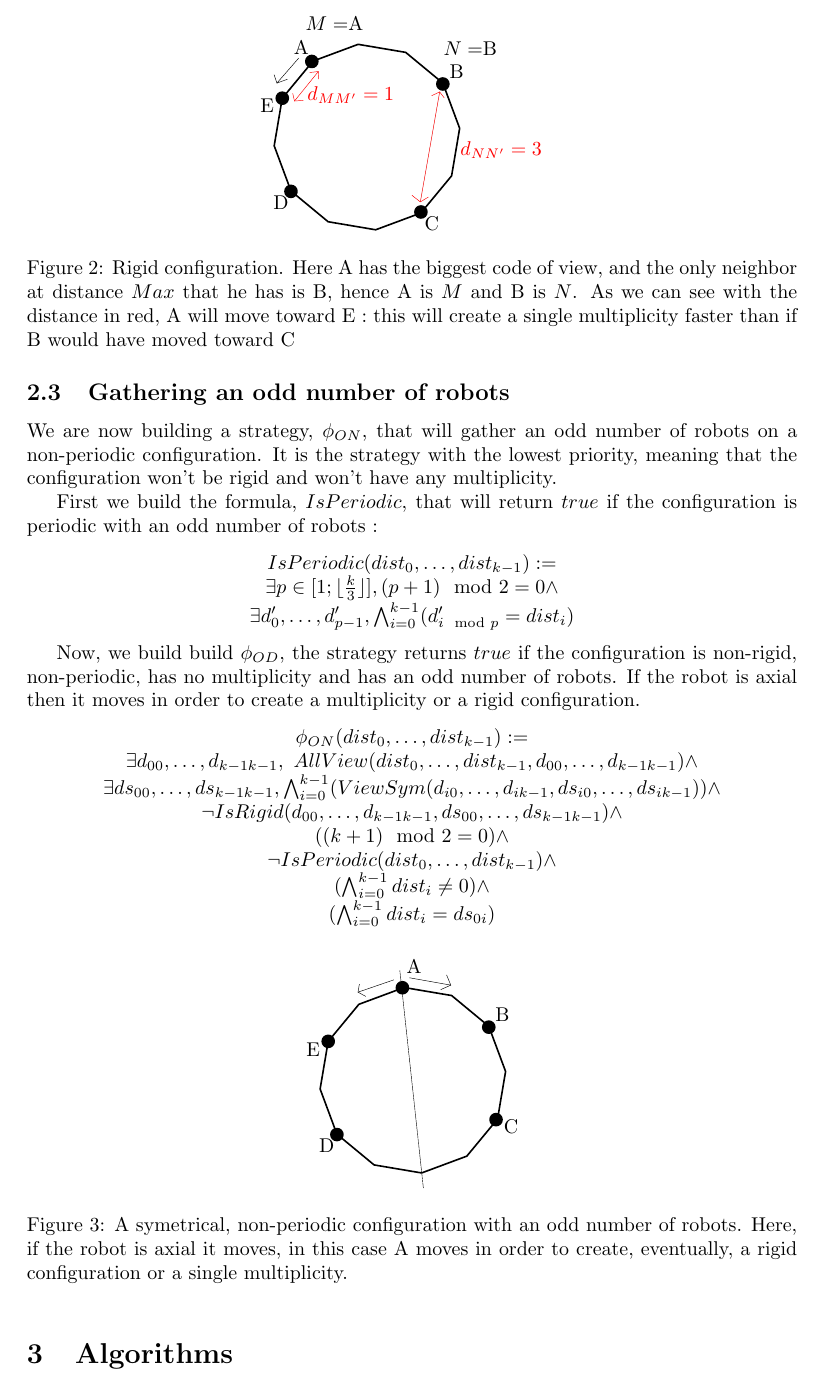
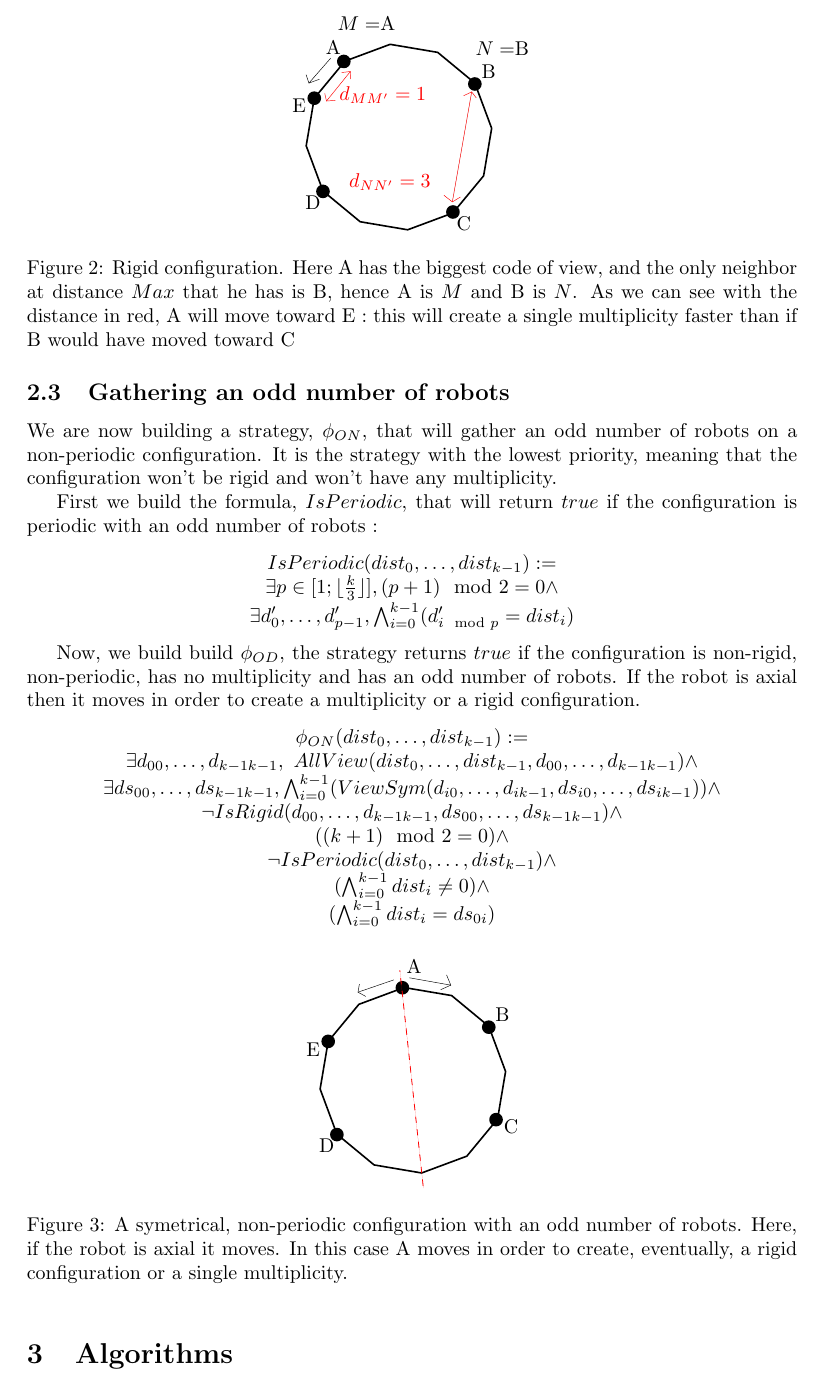
Before and after one commit to srapaport/Coop-robot, a LaTeX document (rapport/RapportStage.tex): part of page 4 of 9, cut so that both start at the same text. Compiled offline with pdfLaTeX.

Commit message:
minor maj

```diff
--- a/rapport/RapportStage.tex
+++ b/rapport/RapportStage.tex
@@ -253,7 +253,7 @@ $(\bigwedge_{i=0}^{k-1} dist_{i} = ds_{0i})$
     \centering
     \def\svgscale{0.3}
     \input{dessinOdd.pdf_tex}
-    \caption{A symetrical, non-periodic configuration with an odd number of robots. Here, if the robot is axial it moves, in this case A moves in order to create, eventually, a rigid configuration or a single multiplicity.}
+    \caption{A symetrical, non-periodic configuration with an odd number of robots. Here, if the robot is axial it moves. In this case A moves in order to create, eventually, a rigid configuration or a single multiplicity.}
     \label{dessinOdd}
 \end{figure}
 
```
Also changed, not shown: rapport/RapportStage.pdf, rapport/dessinOdd.pdf, rapport/dessinOdd.pdf_tex, rapport/dessinOdd.svg, rapport/dessinRigid.pdf, rapport/dessinRigid.pdf_tex, rapport/dessinRigid.svg, rapport/dessinSM.pdf, 7 other files.
